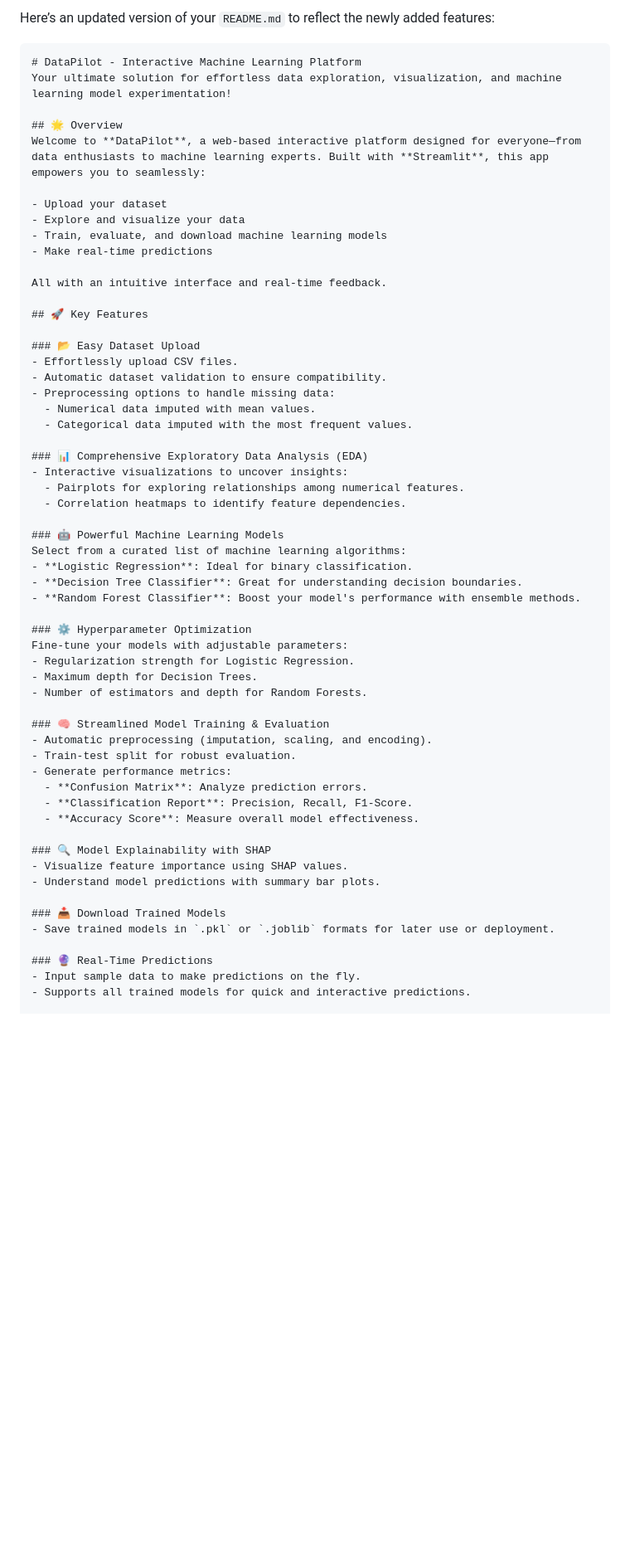
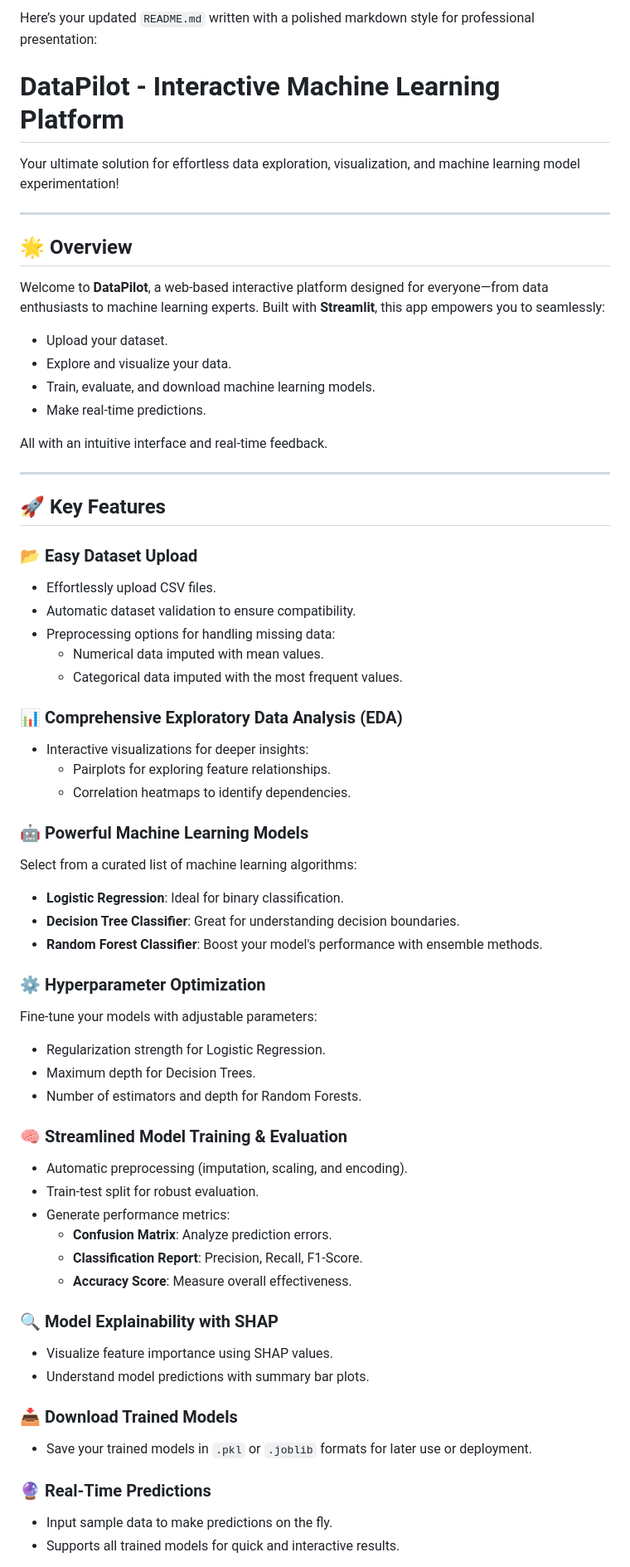
Before and after one commit to yab-g4u/DataPilot, a Markdown page: README.md, the part around the change printed below. Shown: that part at 83% size. GitHub-like rendering; blank space fills up the shorter version.

````diff
--- a/README.md
+++ b/README.md
@@ -1,61 +1,64 @@
-Here’s an updated version of your `README.md` to reflect the newly added features:
+Here’s your updated `README.md` written with a polished markdown style for professional presentation:
 
-```markdown
-# DataPilot - Interactive Machine Learning Platform
+# **DataPilot - Interactive Machine Learning Platform**
 Your ultimate solution for effortless data exploration, visualization, and machine learning model experimentation!
 
-## 🌟 Overview
+---
+
+## 🌟 **Overview**
 Welcome to **DataPilot**, a web-based interactive platform designed for everyone—from data enthusiasts to machine learning experts. Built with **Streamlit**, this app empowers you to seamlessly:
 
-- Upload your dataset
-- Explore and visualize your data
-- Train, evaluate, and download machine learning models
-- Make real-time predictions
+- Upload your dataset.
+- Explore and visualize your data.
+- Train, evaluate, and download machine learning models.
+- Make real-time predictions.
 
 All with an intuitive interface and real-time feedback.
 
-## 🚀 Key Features
+---
 
-### 📂 Easy Dataset Upload
+## 🚀 **Key Features**
+
+### 📂 **Easy Dataset Upload**
 - Effortlessly upload CSV files.
 - Automatic dataset validation to ensure compatibility.
-- Preprocessing options to handle missing data:
+- Preprocessing options for handling missing data:
   - Numerical data imputed with mean values.
   - Categorical data imputed with the most frequent values.
 
-### 📊 Comprehensive Exploratory Data Analysis (EDA)
-- Interactive visualizations to uncover insights:
-  - Pairplots for exploring relationships among numerical features.
-  - Correlation heatmaps to identify feature dependencies.
+### 📊 **Comprehensive Exploratory Data Analysis (EDA)**
+- Interactive visualizations for deeper insights:
+  - Pairplots for exploring feature relationships.
+  - Correlation heatmaps to identify dependencies.
 
-### 🤖 Powerful Machine Learning Models
+### 🤖 **Powerful Machine Learning Models**
 Select from a curated list of machine learning algorithms:
 - **Logistic Regression**: Ideal for binary classification.
 - **Decision Tree Classifier**: Great for understanding decision boundaries.
 - **Random Forest Classifier**: Boost your model's performance with ensemble methods.
 
-### ⚙️ Hyperparameter Optimization
+### ⚙️ **Hyperparameter Optimization**
 Fine-tune your models with adjustable parameters:
 - Regularization strength for Logistic Regression.
 - Maximum depth for Decision Trees.
 - Number of estimators and depth for Random Forests.
 
-### 🧠 Streamlined Model Training & Evaluation
+### 🧠 **Streamlined Model Training & Evaluation**
 - Automatic preprocessing (imputation, scaling, and encoding).
 - Train-test split for robust evaluation.
 - Generate performance metrics:
   - **Confusion Matrix**: Analyze prediction errors.
   - **Classification Report**: Precision, Recall, F1-Score.
-  - **Accuracy Score**: Measure overall model effectiveness.
+  - **Accuracy Score**: Measure overall effectiveness.
 
-### 🔍 Model Explainability with SHAP
+### 🔍 **Model Explainability with SHAP**
 - Visualize feature importance using SHAP values.
 - Understand model predictions with summary bar plots.
 
-### 📥 Download Trained Models
-- Save trained models in `.pkl` or `.joblib` formats for later use or deployment.
+### 📥 **Download Trained Models**
+- Save your trained models in `.pkl` or `.joblib` formats for later use or deployment.
 
-### 🔮 Real-Time Predictions
+### 🔮 **Real-Time Predictions**
 - Input sample data to make predictions on the fly.
-- Supports all trained models for quick and interactive predictions.
+- Supports all trained models for quick and interactive results.
 
````
Also changed, not shown: other parts of README.md (+36 -23 lines).
